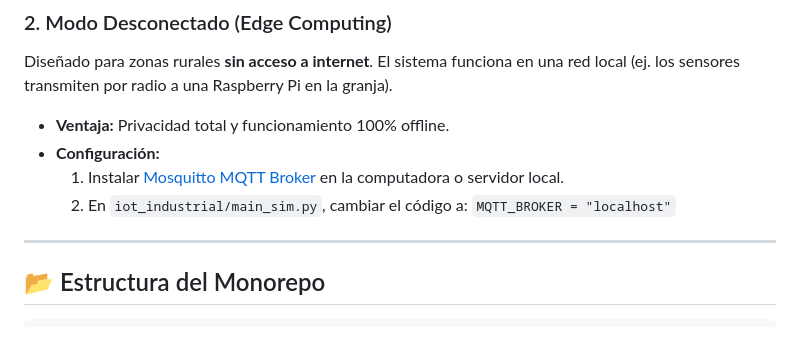
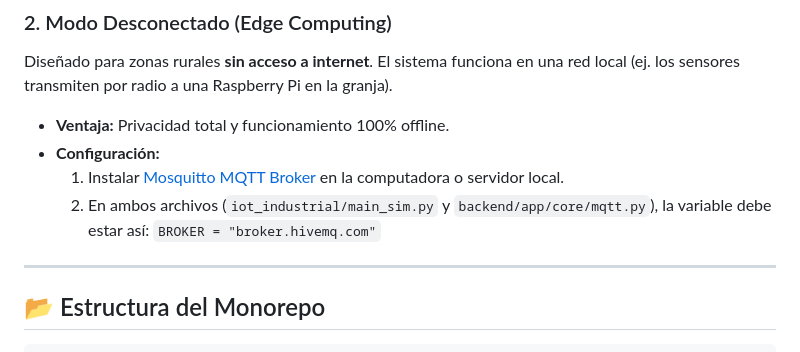
Before and after one commit to aldolauran-cmyk/agrotech-ecosystem-2026, a Markdown page: README.md, the part around the change. Drawn GitHub-style.

Commit message:
Revise MQTT broker setup instructions
Updated MQTT broker configuration instructions in README.

```diff
--- a/README.md
+++ b/README.md
@@ -123,7 +123,7 @@ Diseñado para zonas rurales **sin acceso a internet**. El sistema funciona en u
 - **Ventaja:** Privacidad total y funcionamiento 100% offline.
 - **Configuración:**
   1. Instalar [Mosquitto MQTT Broker](https://mosquitto.org/download/) en la computadora o servidor local.
-  2. En `iot_industrial/main_sim.py`, cambiar el código a: `MQTT_BROKER = "localhost"`
+  2. En ambos archivos (`iot_industrial/main_sim.py` y `backend/app/core/mqtt.py`), la variable debe estar así: `BROKER = "broker.hivemq.com"`
 
 ---
 
```
